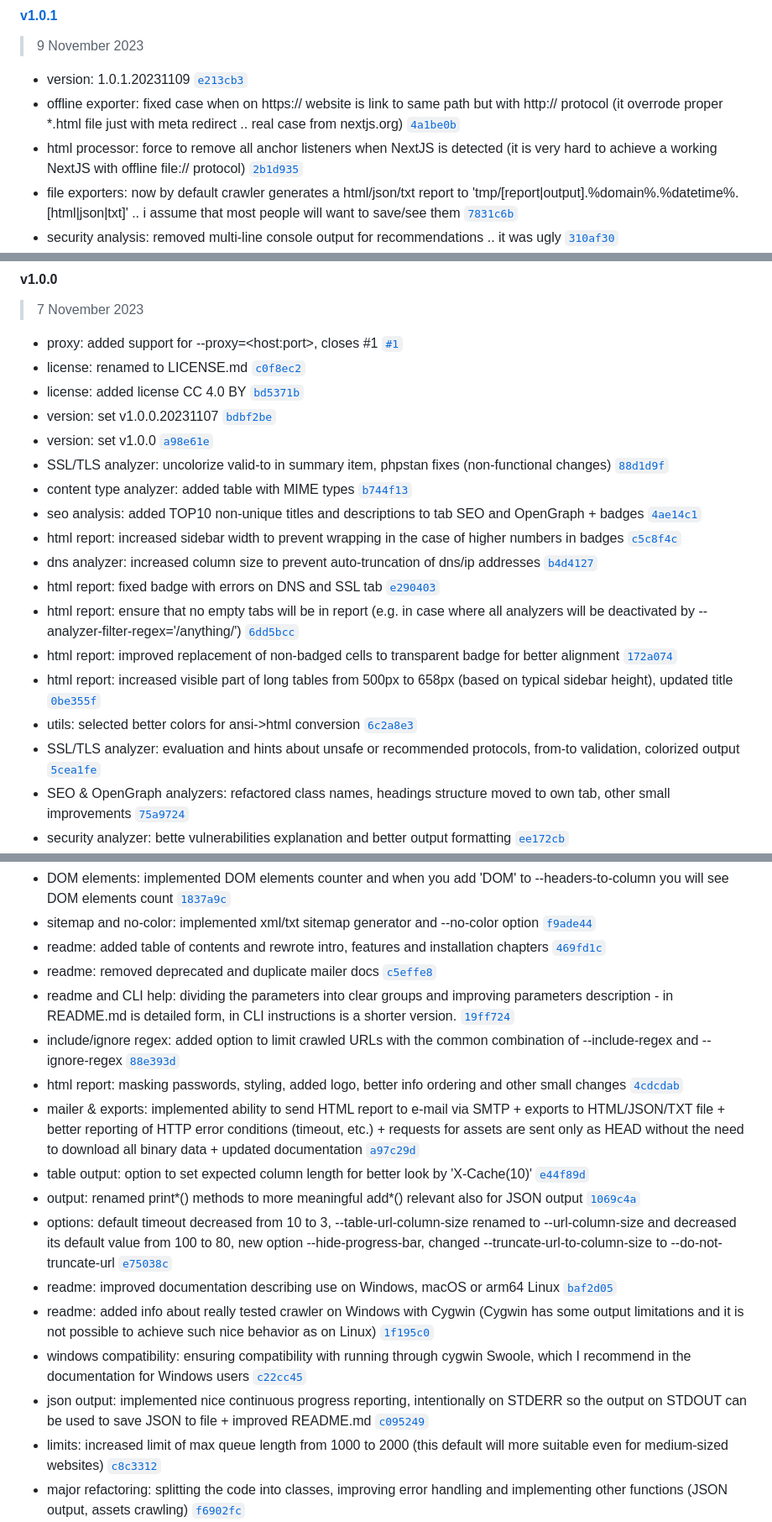
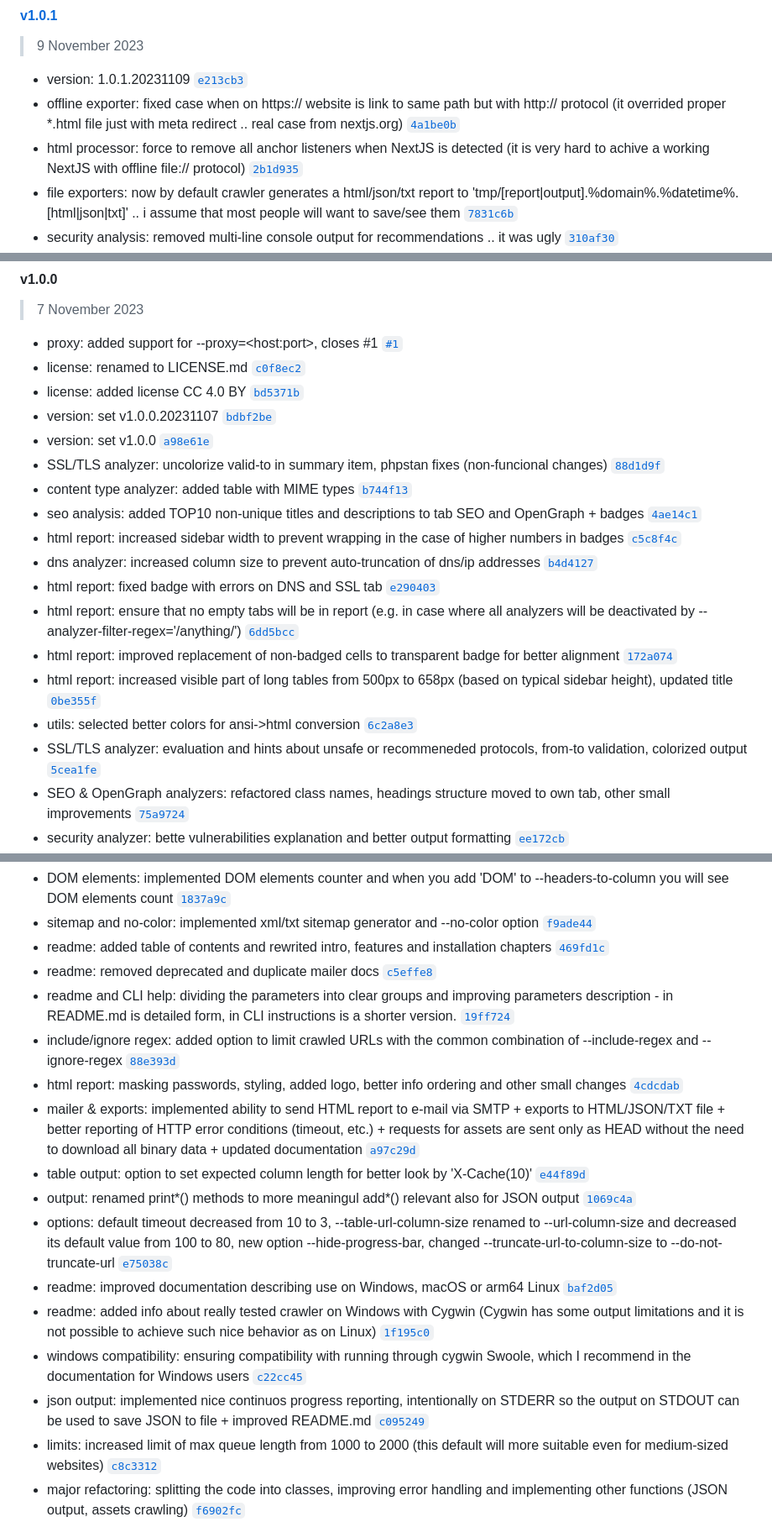
Before and after one commit to janreges/siteone-crawler, a Markdown page: CHANGELOG.md, 3 parts joined by grey strips. Shown: that part at 84% size. Drawn GitHub-style.

Commit message:
Revert "Auxiliary commit to revert individual files from b3bb0eea10075aee124cce485379c24ece78df79"
This reverts commit 49231cf535fd11ca120076ab7cea3beee862e6ad.

```diff
--- a/CHANGELOG.md
+++ b/CHANGELOG.md
@@ -115,8 +115,8 @@ All notable changes to this project will be documented in this file. Dates are d
 > 9 November 2023
 
 - version: 1.0.1.20231109 [`e213cb3`](https://github.com/janreges/siteone-crawler/commit/e213cb326db78e2f69fd3e4f04b9728223550a3d)
-- offline exporter: fixed case when on https:// website is link to same path but with http:// protocol (it overrode proper *.html file just with meta redirect .. real case from nextjs.org) [`4a1be0b`](https://github.com/janreges/siteone-crawler/commit/4a1be0bdfb62167c498f6c3b4c91fe74532ff833)
-- html processor: force to remove all anchor listeners when NextJS is detected (it is very hard to achieve a working NextJS with offline file:// protocol) [`2b1d935`](https://github.com/janreges/siteone-crawler/commit/2b1d935419bade80d8e6ab07b2ae04ded0df131e)
+- offline exporter: fixed case when on https:// website is link to same path but with http:// protocol (it overrided proper *.html file just with meta redirect .. real case from nextjs.org) [`4a1be0b`](https://github.com/janreges/siteone-crawler/commit/4a1be0bdfb62167c498f6c3b4c91fe74532ff833)
+- html processor: force to remove all anchor listeners when NextJS is detected (it is very hard to achive a working NextJS with offline file:// protocol) [`2b1d935`](https://github.com/janreges/siteone-crawler/commit/2b1d935419bade80d8e6ab07b2ae04ded0df131e)
 - file exporters: now by default crawler generates a html/json/txt report to 'tmp/[report|output].%domain%.%datetime%.[html|json|txt]' .. i assume that most people will want to save/see them [`7831c6b`](https://github.com/janreges/siteone-crawler/commit/7831c6b87dd41444a0fca529bc450bf7934ef541)
 - security analysis: removed multi-line console output for recommendations .. it was ugly [`310af30`](https://github.com/janreges/siteone-crawler/commit/310af308859dbb2fd5895af468195e2339f2788d)
 - json output: added JSON_UNESCAPED_UNICODE for unescaped unicode chars (e.g. czech chars will be readable) [`cf1de9f`](https://github.com/janreges/siteone-crawler/commit/cf1de9f60820963ccb78a00b43ca3aec8b311a77)
@@ -174,7 +174,7 @@ All notable changes to this project will be documented in this file. Dates are d
 - license: added license CC 4.0 BY [`bd5371b`](https://github.com/janreges/siteone-crawler/commit/bd5371b99363fbb5de29c33f0fcc572d154e467d)
 - version: set v1.0.0.20231107 [`bdbf2be`](https://github.com/janreges/siteone-crawler/commit/bdbf2be97e68cfa01fb992fb960c1c5313d5780f)
 - version: set v1.0.0 [`a98e61e`](https://github.com/janreges/siteone-crawler/commit/a98e61e161652861541743df6fe1d8c55be446f9)
-- SSL/TLS analyzer: uncolorize valid-to in summary item, phpstan fixes (non-functional changes) [`88d1d9f`](https://github.com/janreges/siteone-crawler/commit/88d1d9fec8bc29cd26ab88c18d6c122939b59bba)
+- SSL/TLS analyzer: uncolorize valid-to in summary item, phpstan fixes (non-funcional changes) [`88d1d9f`](https://github.com/janreges/siteone-crawler/commit/88d1d9fec8bc29cd26ab88c18d6c122939b59bba)
 - content type analyzer: added table with MIME types [`b744f13`](https://github.com/janreges/siteone-crawler/commit/b744f139e417b625bd22ea282f744b55406853b1)
 - seo analysis: added TOP10 non-unique titles and descriptions to tab SEO and OpenGraph + badges [`4ae14c1`](https://github.com/janreges/siteone-crawler/commit/4ae14c13be5163704c2c6a2d55d75bc83f41f801)
 - html report: increased sidebar width to prevent wrapping in the case of higher numbers in badges [`c5c8f4c`](https://github.com/janreges/siteone-crawler/commit/c5c8f4cae991bbdd6b6a8a7fab6cbaae1c199344)
@@ -184,7 +184,7 @@ All notable changes to this project will be documented in this file. Dates are d
 - html report: improved replacement of non-badged cells to transparent badge for better alignment [`172a074`](https://github.com/janreges/siteone-crawler/commit/172a074c519a55c492d2b72250232e23749cd75b)
 - html report: increased visible part of long tables from 500px to 658px (based on typical sidebar height), updated title [`0be355f`](https://github.com/janreges/siteone-crawler/commit/0be355f5474ad6aff461ac3362127569d29eac22)
 - utils: selected better colors for ansi-&gt;html conversion [`6c2a8e3`](https://github.com/janreges/siteone-crawler/commit/6c2a8e364790e2cdb338f164c572aafd9e3db6c1)
-- SSL/TLS analyzer: evaluation and hints about unsafe or recommended protocols, from-to validation, colorized output [`5cea1fe`](https://github.com/janreges/siteone-crawler/commit/5cea1fe51d500db433c4d86fe5fa8660d2ef2a14)
+- SSL/TLS analyzer: evaluation and hints about unsafe or recommeneded protocols, from-to validation, colorized output [`5cea1fe`](https://github.com/janreges/siteone-crawler/commit/5cea1fe51d500db433c4d86fe5fa8660d2ef2a14)
 - SEO & OpenGraph analyzers: refactored class names, headings structure moved to own tab, other small improvements [`75a9724`](https://github.com/janreges/siteone-crawler/commit/75a97245af1e896ab3304891dd4459873ad3a26f)
 - security analyzer: bette vulnerabilities explanation and better output formatting [`ee172cb`](https://github.com/janreges/siteone-crawler/commit/ee172cb25073e2e5452b38d5a6c52802e9585bcc)
 - summary: selected more suitable icons from the utf-8 set that work well in the console and HTML [`ef67483`](https://github.com/janreges/siteone-crawler/commit/ef67483827755895f0edf3149f4f106d28ba1942)
@@ -318,19 +318,19 @@ All notable changes to this project will be documented in this file. Dates are d
 - error handling: show red error with help when queue or visited tables are full and info how to fix it [`4efbd73`](https://github.com/janreges/siteone-crawler/commit/4efbd734d775aaa2e6dd66d2d8ed7a007871a1dd)
 - DOM elements: implemented DOM elements counter and when you add 'DOM' to --headers-to-column you will see DOM elements count [`1837a9c`](https://github.com/janreges/siteone-crawler/commit/1837a9cb12f97a33aec6bcf03a54250bd48545a2)
 - sitemap and no-color: implemented xml/txt sitemap generator and --no-color option [`f9ade44`](https://github.com/janreges/siteone-crawler/commit/f9ade44d470d97bcc399039bc91a5ce74a6537c1)
-- readme: added table of contents and rewrote intro, features and installation chapters [`469fd1c`](https://github.com/janreges/siteone-crawler/commit/469fd1cf15af4d191c239b2523e0fd8614f7653f)
+- readme: added table of contents and rewrited intro, features and installation chapters [`469fd1c`](https://github.com/janreges/siteone-crawler/commit/469fd1cf15af4d191c239b2523e0fd8614f7653f)
 - readme: removed deprecated and duplicate mailer docs [`c5effe8`](https://github.com/janreges/siteone-crawler/commit/c5effe84aece85f7a6aaa97228cd84a5eade4f8b)
 - readme and CLI help: dividing the parameters into clear groups and improving parameters description - in README.md is detailed form, in CLI instructions is a shorter version. [`19ff724`](https://github.com/janreges/siteone-crawler/commit/19ff724ec0d21f08c4d6cf09def06ba27b023598)
 - include/ignore regex: added option to limit crawled URLs with the common combination of --include-regex and --ignore-regex [`88e393d`](https://github.com/janreges/siteone-crawler/commit/88e393d33c07fab77173432fd0faf7fe631c2c2c)
 - html report: masking passwords, styling, added logo, better info ordering and other small changes [`4cdcdab`](https://github.com/janreges/siteone-crawler/commit/4cdcdabf145ffe6f02d84b3250b2a1fc46a5677a)
 - mailer & exports: implemented ability to send HTML report to e-mail via SMTP + exports to HTML/JSON/TXT file + better reporting of HTTP error conditions (timeout, etc.) + requests for assets are sent only as HEAD without the need to download all binary data + updated documentation [`a97c29d`](https://github.com/janreges/siteone-crawler/commit/a97c29d78f07b4d854853c474fb9d0542b6f2796)
 - table output: option to set expected column length for better look by 'X-Cache(10)' [`e44f89d`](https://github.com/janreges/siteone-crawler/commit/e44f89d6c3114ccf02c70f38d5ffa5a0f081c1b2)
-- output: renamed print*() methods to more meaningful add*() relevant also for JSON output [`1069c4a`](https://github.com/janreges/siteone-crawler/commit/1069c4a346d13878c52a316b5953ffa997ec3700)
+- output: renamed print*() methods to more meaningul add*() relevant also for JSON output [`1069c4a`](https://github.com/janreges/siteone-crawler/commit/1069c4a346d13878c52a316b5953ffa997ec3700)
 - options: default timeout decreased from 10 to 3, --table-url-column-size renamed to --url-column-size and decreased its default value from 100 to 80, new option --hide-progress-bar, changed --truncate-url-to-column-size to --do-not-truncate-url [`e75038c`](https://github.com/janreges/siteone-crawler/commit/e75038c56afcf85ae591b1dbedf33a54fcd84754)
 - readme: improved documentation describing use on Windows, macOS or arm64 Linux [`baf2d05`](https://github.com/janreges/siteone-crawler/commit/baf2d0596a3e8367d51fe6ab75793d803e984330)
 - readme: added info about really tested crawler on Windows with Cygwin (Cygwin has some output limitations and it is not possible to achieve such nice behavior as on Linux) [`1f195c0`](https://github.com/janreges/siteone-crawler/commit/1f195c0c9c8565a37fcb5786070e69c6aa0b8e0e)
 - windows compatibility: ensuring compatibility with running through cygwin Swoole, which I recommend in the documentation for Windows users [`c22cc45`](https://github.com/janreges/siteone-crawler/commit/c22cc4559ed3de2ac5e4e6e2957b4d3233b4fda5)
-- json output: implemented nice continuous progress reporting, intentionally on STDERR so the output on STDOUT can be used to save JSON to file + improved README.md [`c095249`](https://github.com/janreges/siteone-crawler/commit/c095249d03c96a00da75553b10dadf7e025a5b0b)
+- json output: implemented nice continuos progress reporting, intentionally on STDERR so the output on STDOUT can be used to save JSON to file + improved README.md [`c095249`](https://github.com/janreges/siteone-crawler/commit/c095249d03c96a00da75553b10dadf7e025a5b0b)
 - limits: increased limit of max queue length from 1000 to 2000 (this default will more suitable even for medium-sized websites) [`c8c3312`](https://github.com/janreges/siteone-crawler/commit/c8c33121c371cc4d0f0791a250178254d9e3a88a)
 - major refactoring: splitting the code into classes, improving error handling and implementing other functions (JSON output, assets crawling) [`f6902fc`](https://github.com/janreges/siteone-crawler/commit/f6902fc025943ef96150739ae6834358097b235d)
 - readme: added information how to use crawler with Windows, macOS or arm64 architecture + a few other details [`721f4bb`](https://github.com/janreges/siteone-crawler/commit/721f4bb73e92f65ca3aab789219f046dea665931)
```
Also changed, not shown: other parts of CHANGELOG.md (+2 -2 lines).
